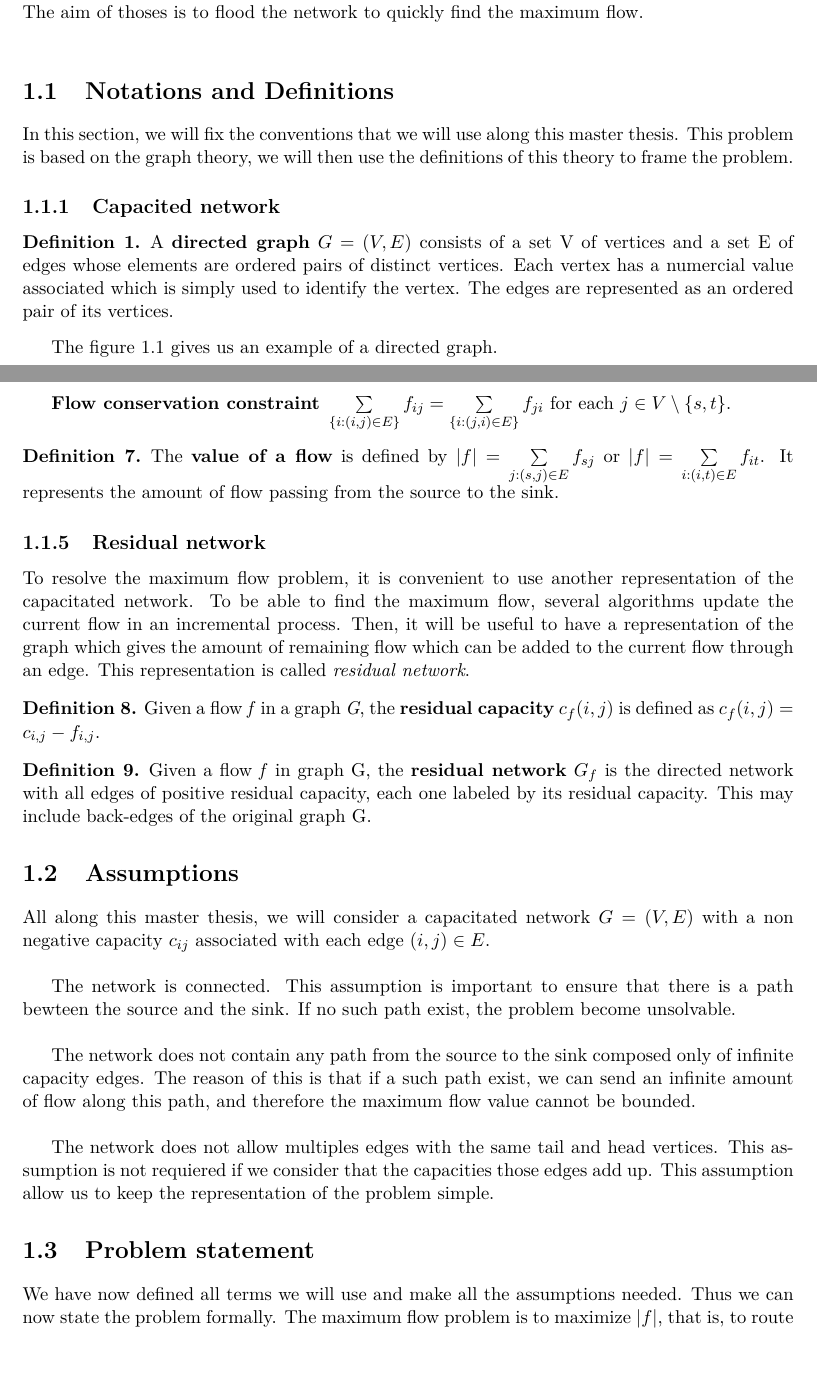
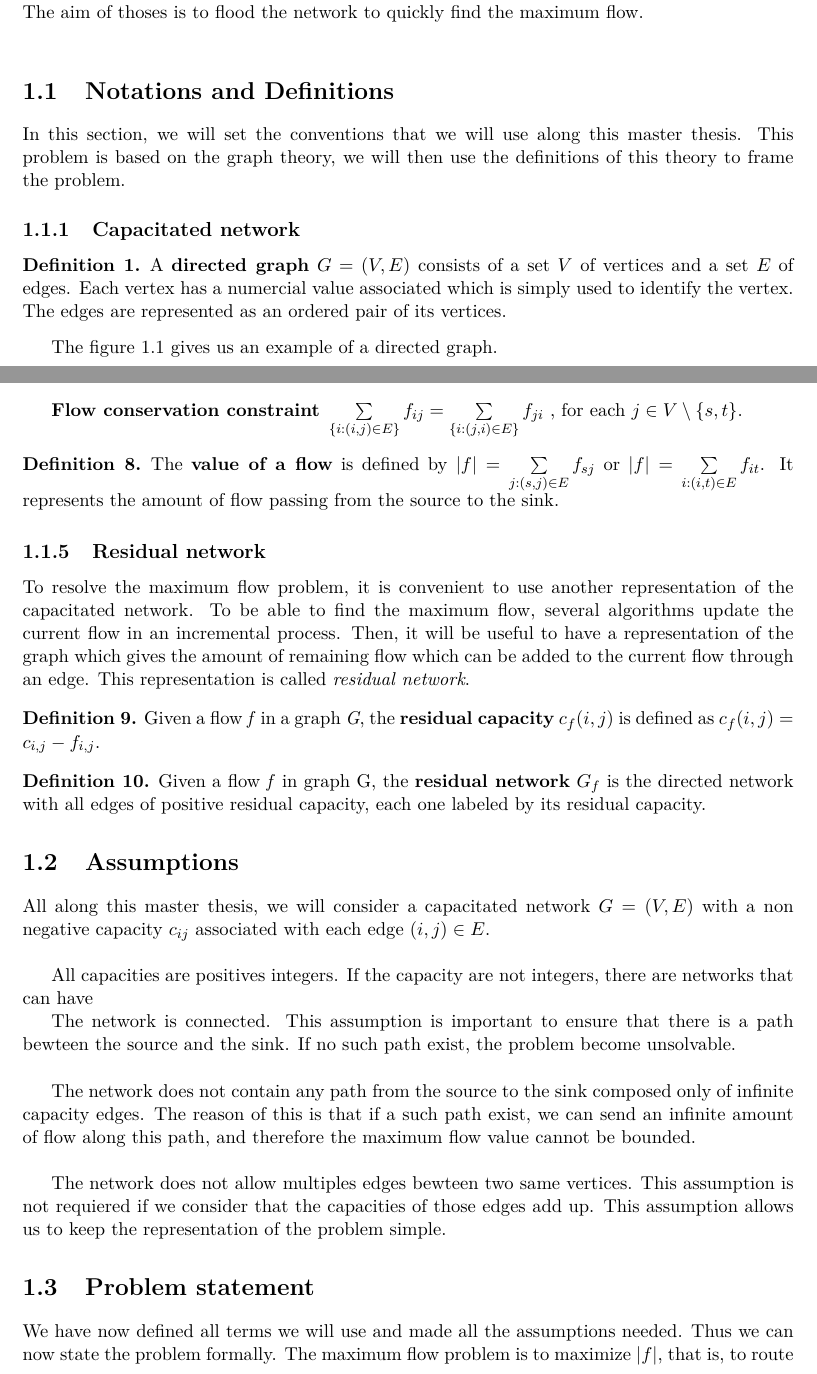
Before and after one commit to denisgenon/flow_algorithm, a LaTeX thesis (latex/main.tex, which reads latex/sections/flow_problem.tex): two parts of pages 9 and 11 of 37, joined at a grey line, cut so that both start at the same text. Compiled offline with pdfLaTeX.

Commit message:
todo first chapter

```diff
--- a/latex/sections/flow_problem.tex
+++ b/latex/sections/flow_problem.tex
@@ -1,19 +1,20 @@
 %!TEX root = ../main.tex
 % Introduction
-%TODO otpimization problem + analogy to water
 The maximum flow problem can be stated as follow: in a capacitated network, we need to push as much flow as we can between two specials vertices: the source and the sink. The two constraints are that we cannot exceed the capacity of any edge and a vertex cannot hold flow. A common analogy is a water distribution in a country. The vertices can be source of water, cities needing water or just some transfer nodes. The edges can be viewed as pipes with a maximal volume of water per second (or capacity). The goal is to find the maximum flow of water that can be send from a source of water to a needing city given the capacities of each pipes. As we need to find the maximum flow that can be pushed, this an optimization problem. We will see in the section Applications \ref{sec:applications} that the maximum flow problem is important because it can be used to express and resolve a wide variety of different kinds of problems.\\
 
 To solve this problem, two families of algorithm have been developped these last decades. The first one is the family of the augmenting path algorithms. The aim of thoses algorithms is to find an augmenting path in the residual network until it become impossible. We will return on these principles later. The second family, more recent, is the family of preflow-push algorithms. The aim of thoses is to flood the network to quickly find the maximum flow. \\
 
+%todo we can make it longer if needed
+
 \section{Notations and Definitions}
 
-In this section, we will fix the conventions that we will use along this master thesis. This problem is based on the graph theory, we will then use the definitions of this theory to frame the problem.
+In this section, we will set the conventions that we will use along this master thesis. This problem is based on the graph theory, we will then use the definitions of this theory to frame the problem.
 
-\subsection{Capacited network}
+\subsection{Capacitated network}
 %p24
 \begin{definition}
 \label{dgraph}
-A \textbf{directed graph} $G = (V, E)$ consists of a set V of vertices and a set E of edges whose elements are ordered pairs of distinct vertices. Each vertex has a numercial value associated which is simply used to identify the vertex. The edges are represented as an ordered pair of its vertices.
+A \textbf{directed graph} $G = (V, E)$ consists of a set $V$ of vertices and a set $E$ of edges. Each vertex has a numercial value associated which is simply used to identify the vertex. The edges are represented as an ordered pair of its vertices.
 \end{definition}
 
 \begin{figure}
@@ -72,7 +79,7 @@ A \textbf{flow} is a mapping $f: E \to \mathbb{R}^{+}$, is denoted $f_{ij}$ for
 	\label{cap_constraint}
 	\item[Capacity constraint] $f_{ij} \leq c_{ij}$, for each $(i, j) \in E$;
 	\label{flow_constraint}
-	\item[Flow conservation constraint] $\sum\limits_{\{i : (i,j) \in E\}} f_{ij} = \sum\limits_{\{i : (j,i) \in E\}} f_{ji}$ for each $j \in V \setminus \{s, t\}$.
+	\item[Flow conservation constraint] $\sum\limits_{\{i : (i,j) \in E\}} f_{ij} = \sum\limits_{\{i : (j,i) \in E\}} f_{ji}$ , for each $j \in V \setminus \{s, t\}$.
 \end{description}
 \end{definition}
 
@@ -91,24 +98,26 @@ Given a flow \textit{f} in a graph \textit{G}, the \textbf{residual capacity} $c
 
 \begin{definition}
 \label{rnetwork}
-Given a flow \textit{f} in graph G, the \textbf{residual network} $G_f$ is the directed network with all edges of positive residual capacity, each one labeled by its residual capacity. This may include back-edges of the original graph G.
+Given a flow \textit{f} in graph G, the \textbf{residual network} $G_f$ is the directed network with all edges of positive residual capacity, each one labeled by its residual capacity.
 \end{definition}
+
+%todo When we push a flow through .. backtrack
 
 \section{Assumptions}
 
-All along this master thesis, we will  consider a capacitated network $G = (V, E)$ with a non negative capacity $c_{ij}$ associated with each edge $(i, j) \in E$.\\
+All along this master thesis, we will  consider a capacitated network $G = (V, E)$ with a non negative  capacity $c_{ij}$ associated with each edge $(i, j) \in E$.\\
 
-%All capacities are positives integers. \\
+All capacities are positives integers. If the capacity are not integers, there are networks that can have %todo ford fulkerson wiki
 
 The network is connected. This assumption is important to ensure that there is a path bewteen the source and the sink. If no such path exist, the problem become unsolvable.\\
 
 The network does not contain any path from the source to the sink composed only of infinite capacity edges. The reason of this is that if a such path exist, we can send an infinite amount of flow along this path, and therefore the maximum flow value cannot be bounded. \\
 
-The network does not allow multiples edges with the same tail and head vertices. This assumption is not requiered if we consider that the capacities those edges add up. This assumption allow us to keep the representation of the problem simple.
+The network does not allow multiples edges bewteen two same vertices. This assumption is not requiered if we consider that the capacities of those edges add up. This assumption allows us to keep the representation of the problem simple.
 
 \section{Problem statement}
 
-We have now defined all terms we will use and make all the assumptions needed. Thus we can now state the problem formally. The maximum flow problem is to maximize $\left\vert{f}\right\vert$, that is, to route as much flow as possible from s to t. The flow f must satisfy the capacity constraint and the flow conservation constraint at all vertices (except s and t). We can state the problem formally as follows.
+We have now defined all terms we will use and made all the assumptions needed. Thus we can now state the problem formally. The maximum flow problem is to maximize $\left\vert{f}\right\vert$, that is, to route as much flow as possible from s to t. The flow f must satisfy the capacity constraint and the flow conservation constraint at all vertices (except s and t). We can state the problem formally as follows.
 
 \begin{equation}
 \begin{aligned}
```
Also changed, not shown: latex/sections/flow_problem.tex (11 more changed lines).
